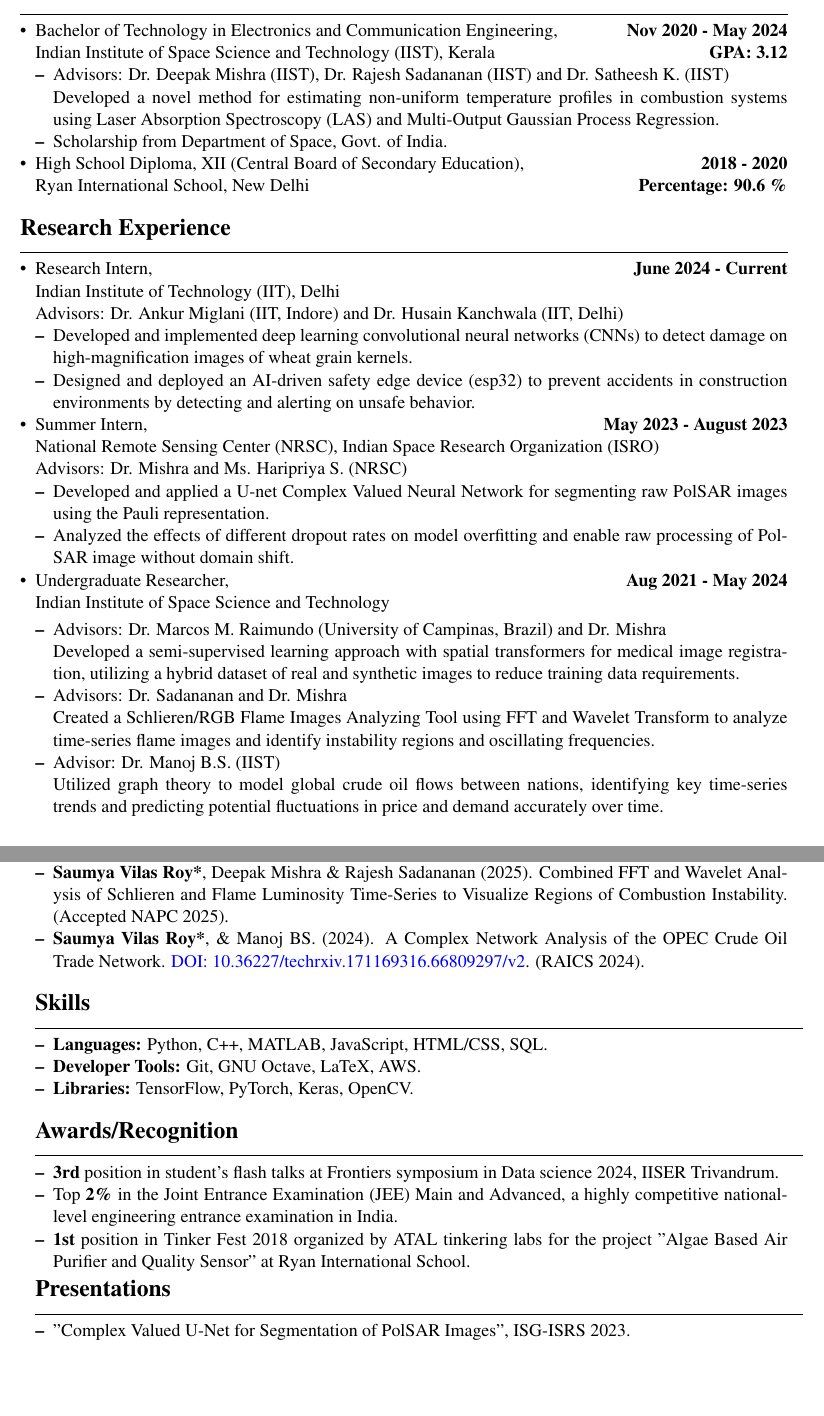
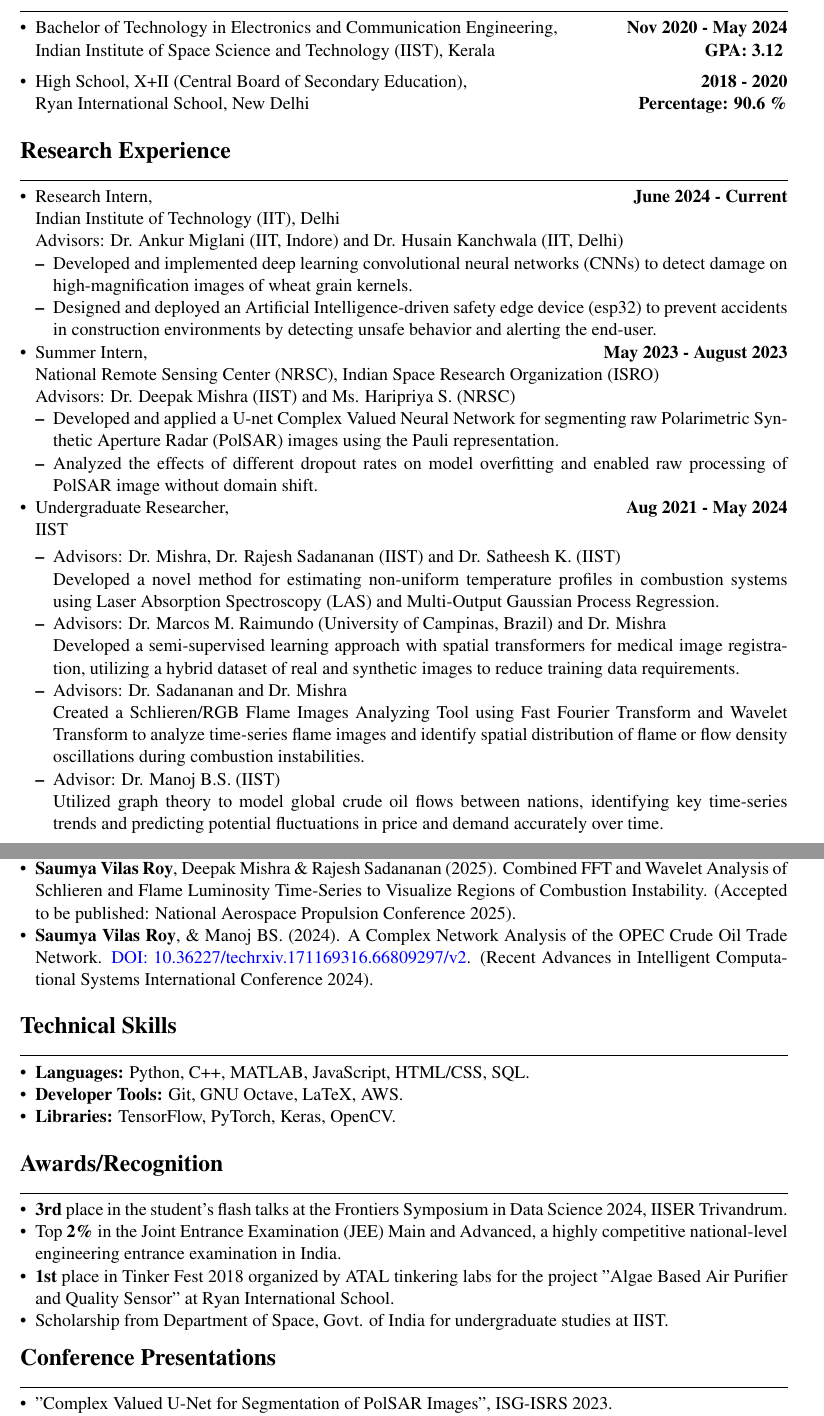
Before and after one commit to CaffineAddic/my-cv, a LaTeX CV (CV.tex): two parts of pages 1 and 2 of 2, joined at a grey line, cut so that both start at the same text, the shorter picture padded with empty space. Compiled offline with pdfLaTeX.

Commit message:
added the changes suggested by tpk

```diff
--- a/CV.tex
+++ b/CV.tex
@@ -12,12 +12,13 @@
 
 % Define a new length variable for vspace
 \newlength{\sectionvspace}
-\setlength{\sectionvspace}{-5mm} % Set the value as needed
+\setlength{\sectionvspace}{-4mm} % Set the value as needed
 
 \newlength{\sectionvspacee}
-\setlength{\sectionvspacee}{-3mm} % Set the value as needed
+\setlength{\sectionvspacee}{-2mm} % Set the value as needed
 
-
+\newlength{\sectionvspaceeq}
+\setlength{\sectionvspaceeq}{2mm} % Set the value as needed
 \begin{document}
 
 	\begin{center}
@@ -55,13 +58,8 @@
 	\begin{itemize}[leftmargin=*,noitemsep,topsep=0pt]
 		\item Bachelor of Technology in Electronics and Communication Engineering, \hfill \textbf{Nov 2020 - May 2024} \\
 		Indian Institute of Space Science and Technology (IIST), Kerala \hfill \textbf{GPA: 3.12}
-		\begin{itemize}[leftmargin=*,noitemsep,topsep=0pt]
-
-			\item 	Advisors: Dr. Deepak Mishra (IIST), Dr. Rajesh Sadananan (IIST) and Dr. Satheesh K. (IIST) \\
-			Developed a novel method for estimating non-uniform temperature profiles in combustion systems using Laser Absorption Spectroscopy (LAS) and Multi-Output Gaussian Process Regression.
-			\item Scholarship from Department of Space, Govt. of India.
-		\end{itemize}
-		\item High School Diploma, XII (Central Board of Secondary Education), \hfill \textbf{2018 - 2020}\\
+		\vspace{\sectionvspaceeq}
+		\item High School, X+II (Central Board of Secondary Education), \hfill \textbf{2018 - 2020}\\
 		Ryan International School, New Delhi   \hfill \textbf{Percentage: 90.6 \%}
 	\end{itemize}
 
@@ -76,16 +74,16 @@
 		Advisors: Dr. Ankur Miglani (IIT, Indore) and Dr. Husain Kanchwala (IIT, Delhi)
 		\begin{itemize}[leftmargin=*,noitemsep,topsep=0pt]
 			\item Developed and implemented deep learning convolutional neural networks (CNNs) to detect damage on high-magnification images of wheat grain kernels.
-			\item Designed and deployed an AI-driven safety edge device (esp32) to prevent accidents in construction environments by detecting and alerting on unsafe behavior.
+			\item Designed and deployed an Artificial Intelligence-driven safety edge device (esp32) to prevent accidents in construction environments by detecting unsafe behavior and alerting the end-user.
 		\end{itemize}
 
 
 \item Summer Intern, \hfill \textbf{May 2023 - August 2023}\\
 National Remote Sensing Center (NRSC), Indian Space Research Organization (ISRO)\\
-Advisors: Dr. Mishra and Ms. Haripriya S. (NRSC)
+Advisors: Dr. Deepak Mishra (IIST) and Ms. Haripriya S. (NRSC)
 \begin{itemize}[leftmargin=*,noitemsep,topsep=0pt]
-	\item Developed and applied a U-net Complex Valued Neural Network for segmenting raw PolSAR images using the Pauli representation.
-	\item Analyzed the effects of different dropout rates on model overfitting and enable raw processing of PolSAR image without domain shift.
+	\item Developed and applied a U-net Complex Valued Neural Network for segmenting raw  Polarimetric Synthetic Aperture Radar (PolSAR) images using the Pauli representation.
+	\item Analyzed the effects of different dropout rates on model overfitting and enabled raw processing of PolSAR image without domain shift.
 \end{itemize}
 
 \begin{comment}
@@ -97,21 +95,27 @@
 		Sadananan (IIST).
 		\item Collaborated with Dr. Manoj B.S. (IIST) on a Complex Network Analysis project, focusing on the OPEC Crude Oil Trade Network. Utilized graph theory to model global crude oil flows between nations, identifying key time-series trends and predicting potential fluctuations in price and demand.
 	\end{itemize}
-	\end{itemize}
+
 \end{comment}
+
 
 	\item Undergraduate Researcher, \hfill \textbf{Aug 2021 - May 2024}
 
-	Indian Institute of Space Science and Technology
+	IIST
+
 
 	\begin{itemize}[leftmargin=*,noitemsep,topsep=0pt]
+
+			\item 	Advisors: Dr. Mishra, Dr. Rajesh Sadananan (IIST) and Dr. Satheesh K. (IIST) \\
+		Developed a novel method for estimating non-uniform temperature profiles in combustion systems using Laser Absorption Spectroscopy (LAS) and Multi-Output Gaussian Process Regression.
+
 		\item Advisors: Dr. Marcos M. Raimundo (University of Campinas, Brazil) and Dr. Mishra
 
 
 Developed a semi-supervised learning approach with spatial transformers for medical image registration, utilizing a hybrid dataset of real and synthetic images to reduce training data requirements.
 		\item Advisors: Dr. Sadananan and Dr. Mishra
 
-Created a Schlieren/RGB Flame Images Analyzing Tool using FFT and Wavelet Transform to analyze time-series flame images and identify instability regions and oscillating frequencies.
+Created a Schlieren/RGB Flame Images Analyzing Tool using Fast Fourier Transform and Wavelet Transform to analyze time-series flame images and identify spatial distribution of flame or flow density oscillations during combustion instabilities.
 		\item Advisor: Dr. Manoj B.S. (IIST)
 
 Utilized graph theory to model global crude oil flows between nations, identifying key time-series trends and predicting potential fluctuations in price and demand accurately over time.
@@ -133,12 +137,12 @@
 
-		\item \textbf{Saumya Vilas Roy*}, Deepak Mishra \& Rajesh Sadananan (2025). Combined FFT and Wavelet Analysis of Schlieren and Flame Luminosity Time-Series to Visualize Regions of Combustion Instability. (Accepted NAPC 2025).
+		\item \textbf{Saumya Vilas Roy}, Deepak Mishra \& Rajesh Sadananan (2025). Combined FFT and Wavelet Analysis of Schlieren and Flame Luminosity Time-Series to Visualize Regions of Combustion Instability. (Accepted to be published: National Aerospace Propulsion Conference 2025).
 
-		\item \textbf{Saumya Vilas Roy*}, \& Manoj BS. (2024). A Complex Network Analysis of the OPEC Crude Oil Trade Network. \href{https://doi.org/10.36227/techrxiv.171169316.66809297/v2}{DOI: 10.36227/techrxiv.171169316.66809297/v2}. (RAICS 2024).
+		\item \textbf{Saumya Vilas Roy}, \& Manoj BS. (2024). A Complex Network Analysis of the OPEC Crude Oil Trade Network. \href{https://doi.org/10.36227/techrxiv.171169316.66809297/v2}{DOI: 10.36227/techrxiv.171169316.66809297/v2}. (Recent Advances in Intelligent Computational Systems International Conference 2024).
 
 	\end{itemize}
 
 	\vspace{\sectionvspacee}
-\section*{\bf Skills}
+\section*{\bf Technical Skills}
 \vspace{\sectionvspace}
 \rule{\textwidth}{0.4pt}
 \begin{itemize}[leftmargin=*,noitemsep,topsep=0pt]
@@ -153,20 +157,21 @@
 \vspace{\sectionvspace}
 \rule{\textwidth}{0.4pt}
 \begin{itemize}[leftmargin=*,noitemsep,topsep=0pt]
-	\item \textbf{3rd} position in student's flash talks at Frontiers symposium in Data science 2024, IISER Trivandrum.
+	\item \textbf{3rd} place in the student's flash talks at the Frontiers Symposium in Data Science 2024, IISER Trivandrum.
 	\item Top \textbf{2\%} in the Joint Entrance Examination (JEE) Main and Advanced, a highly competitive national-level engineering entrance examination in India.
-	\item \textbf{1st} position in Tinker Fest 2018 organized by ATAL tinkering labs for the project "Algae Based Air Purifier and Quality Sensor" at Ryan International School.
+	\item \textbf{1st} place in Tinker Fest 2018 organized by ATAL tinkering labs for the project "Algae Based Air Purifier and Quality Sensor" at Ryan International School.
+				\item Scholarship from Department of Space, Govt. of India for undergraduate studies at IIST.
 \end{itemize}
 		\vspace{\sectionvspacee}
 
 
 	\vspace{\sectionvspacee}
-\section*{\bf Presentations}
+\section*{\bf Conference Presentations}
 \vspace{\sectionvspace}% Adjust the value as needed
 \rule{\textwidth}{0.4pt}
 \begin{itemize}[leftmargin=*,noitemsep,topsep=0pt]
 	\item "Complex Valued U-Net for Segmentation of PolSAR Images", ISG-ISRS 2023.
-	\item "Meta-Learning for Space Applications for Advancements in Space Technology", Hindi Technical Conference 2023, IIST organized by Indian Space Research Organization (ISRO).
+	\item "Meta-Learning for Space Applications for Advancements in Space Technology", Hindi Technical Conference 2023, held at IIST organized by the Indian Space Research Organization (ISRO).
 \end{itemize}
 
 	\vspace{\sectionvspacee}
```
Also changed, not shown: CV.pdf, CV.tex (15 more changed lines), 2 other files. Lines whose indentation alone changed are shown as unchanged.
